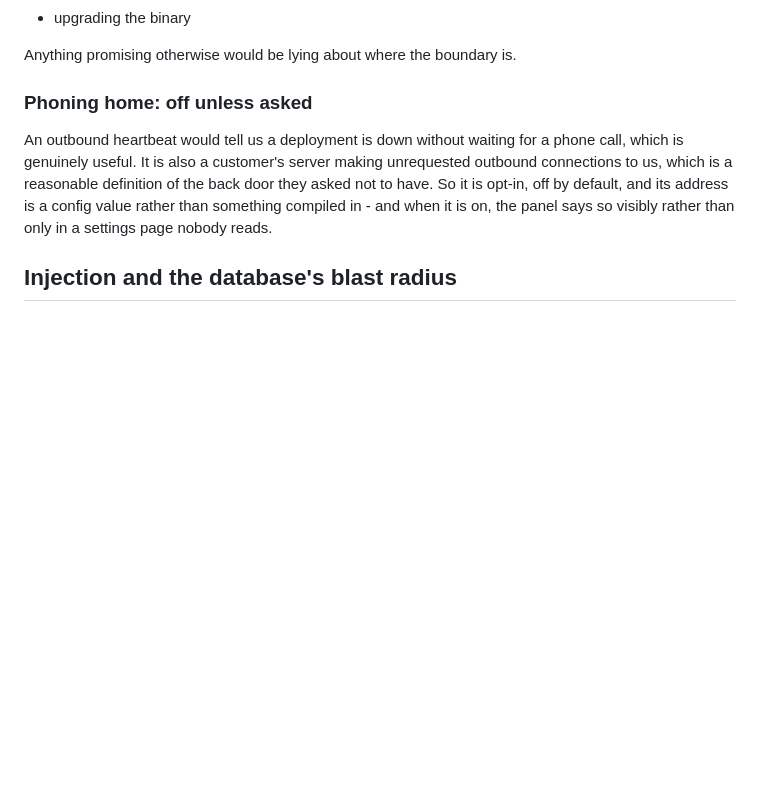
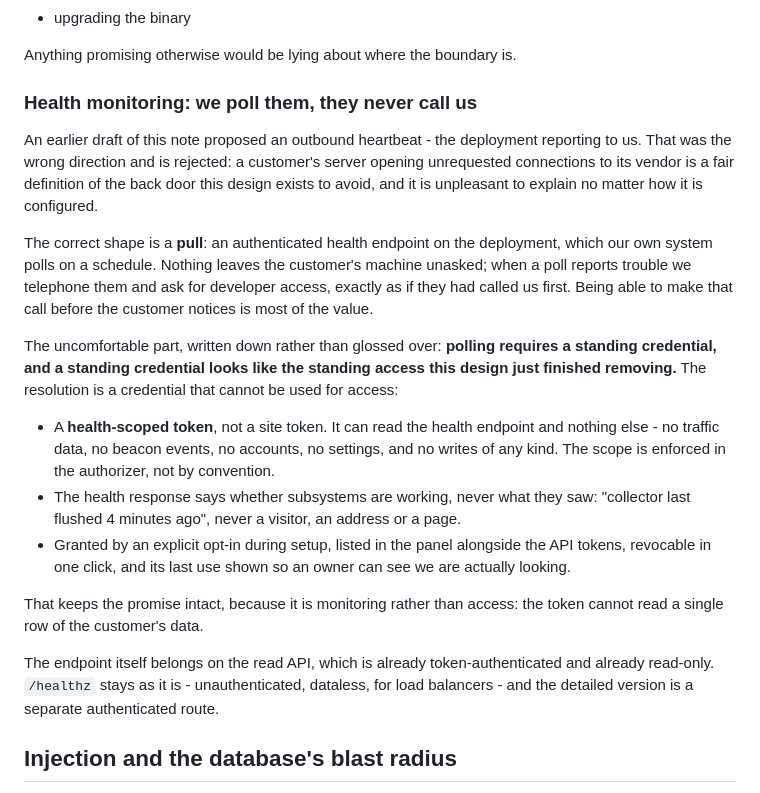
Before and after one commit to cruciblelab/Crucible-Analytic, a Markdown page: NOTES.md, the part around one of its changes. Drawn GitHub-style; blank space fills up the shorter version.

```diff
--- a/NOTES.md
+++ b/NOTES.md
@@ -363,15 +427,44 @@ A panel cannot repair a panel that is not running. These stay physical:
 
 Anything promising otherwise would be lying about where the boundary is.
 
-### Phoning home: off unless asked
+### Health monitoring: we poll them, they never call us
 
-An outbound heartbeat would tell us a deployment is down without
-waiting for a phone call, which is genuinely useful. It is also a
-customer's server making unrequested outbound connections to us, which
-is a reasonable definition of the back door they asked not to have. So
-it is opt-in, off by default, and its address is a config value rather
-than something compiled in - and when it is on, the panel says so
-visibly rather than only in a settings page nobody reads.
+An earlier draft of this note proposed an outbound heartbeat - the
+deployment reporting to us. That was the wrong direction and is
+rejected: a customer's server opening unrequested connections to its
+vendor is a fair definition of the back door this design exists to
+avoid, and it is unpleasant to explain no matter how it is configured.
+
+The correct shape is a **pull**: an authenticated health endpoint on
+the deployment, which our own system polls on a schedule. Nothing
+leaves the customer's machine unasked; when a poll reports trouble we
+telephone them and ask for developer access, exactly as if they had
+called us first. Being able to make that call before the customer
+notices is most of the value.
+
+The uncomfortable part, written down rather than glossed over:
+**polling requires a standing credential, and a standing credential
+looks like the standing access this design just finished removing.**
+The resolution is a credential that cannot be used for access:
+
+- A **health-scoped token**, not a site token. It can read the health
+  endpoint and nothing else - no traffic data, no beacon events, no
+  accounts, no settings, and no writes of any kind. The scope is
+  enforced in the authorizer, not by convention.
+- The health response says whether subsystems are working, never what
+  they saw: "collector last flushed 4 minutes ago", never a visitor, an
+  address or a page.
+- Granted by an explicit opt-in during setup, listed in the panel
+  alongside the API tokens, revocable in one click, and its last use
+  shown so an owner can see we are actually looking.
+
+That keeps the promise intact, because it is monitoring rather than
+access: the token cannot read a single row of the customer's data.
+
+The endpoint itself belongs on the read API, which is already
+token-authenticated and already read-only. `/healthz` stays as it is -
+unauthenticated, dataless, for load balancers - and the detailed
+version is a separate authenticated route.
 
 ## Injection and the database's blast radius
 
```
Also changed, not shown: other parts of NOTES.md (+69 -5 lines).
